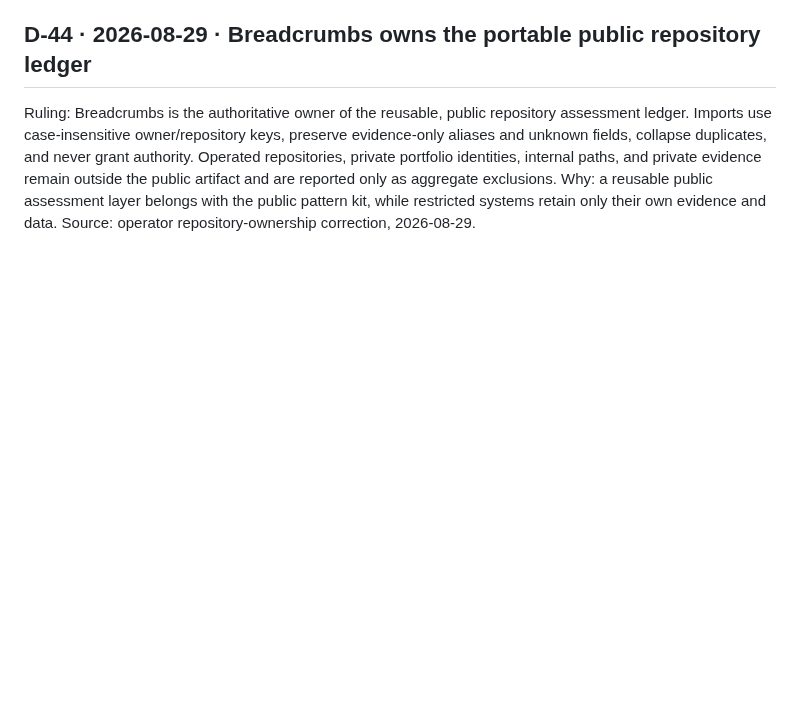
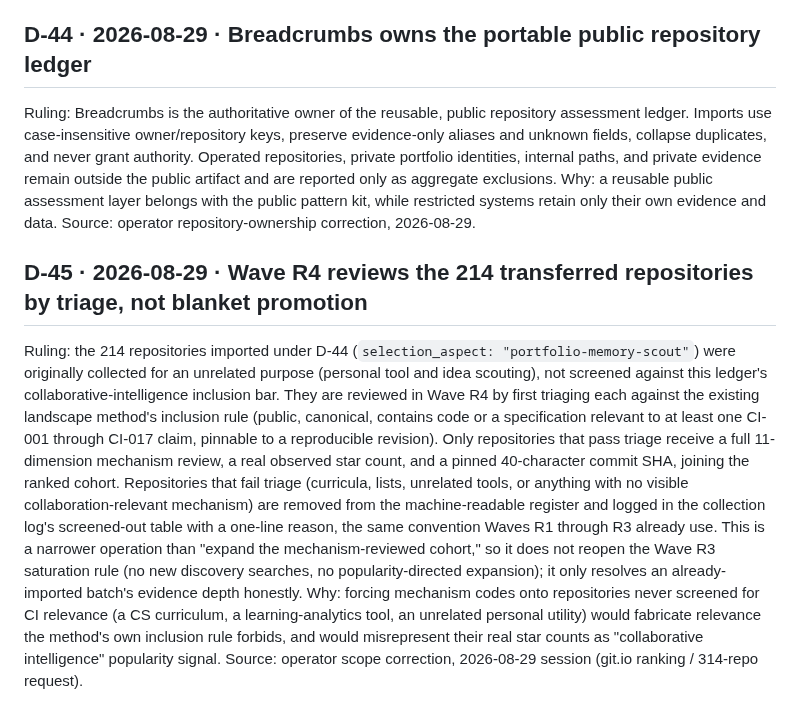
Before and after one commit to The-825/breadcrumbs, a Markdown page: planning/DECISIONS.md, the part around the change. Drawn GitHub-style; blank space fills up the shorter version.

Commit message:
docs: log D-45, triage-then-review scope for Wave R4
Records the ruling that the 214 D-44-transferred repositories (an
unfiltered personal scouting list, not screened collaborative-intelligence
candidates) get triaged against the landscape method's real inclusion bar
before any mechanism review, rather than promoted wholesale.

```diff
--- a/planning/DECISIONS.md
+++ b/planning/DECISIONS.md
@@ -510,3 +510,26 @@ exclusions.
 Why: a reusable public assessment layer belongs with the public pattern kit, while
 restricted systems retain only their own evidence and data.
 Source: operator repository-ownership correction, 2026-08-29.
+
+## D-45 · 2026-08-29 · Wave R4 reviews the 214 transferred repositories by triage, not blanket promotion
+
+Ruling: the 214 repositories imported under D-44 (`selection_aspect:
+"portfolio-memory-scout"`) were originally collected for an unrelated purpose (personal
+tool and idea scouting), not screened against this ledger's collaborative-intelligence
+inclusion bar. They are reviewed in Wave R4 by first triaging each against the existing
+landscape method's inclusion rule (public, canonical, contains code or a specification
+relevant to at least one CI-001 through CI-017 claim, pinnable to a reproducible
+revision). Only repositories that pass triage receive a full 11-dimension mechanism
+review, a real observed star count, and a pinned 40-character commit SHA, joining the
+ranked cohort. Repositories that fail triage (curricula, lists, unrelated tools, or
+anything with no visible collaboration-relevant mechanism) are removed from the
+machine-readable register and logged in the collection log's screened-out table with a
+one-line reason, the same convention Waves R1 through R3 already use. This is a
+narrower operation than "expand the mechanism-reviewed cohort," so it does not reopen
+the Wave R3 saturation rule (no new discovery searches, no popularity-directed
+expansion); it only resolves an already-imported batch's evidence depth honestly.
+Why: forcing mechanism codes onto repositories never screened for CI relevance (a CS
+curriculum, a learning-analytics tool, an unrelated personal utility) would fabricate
+relevance the method's own inclusion rule forbids, and would misrepresent their real
+star counts as "collaborative intelligence" popularity signal.
+Source: operator scope correction, 2026-08-29 session (git.io ranking / 314-repo request).
```
